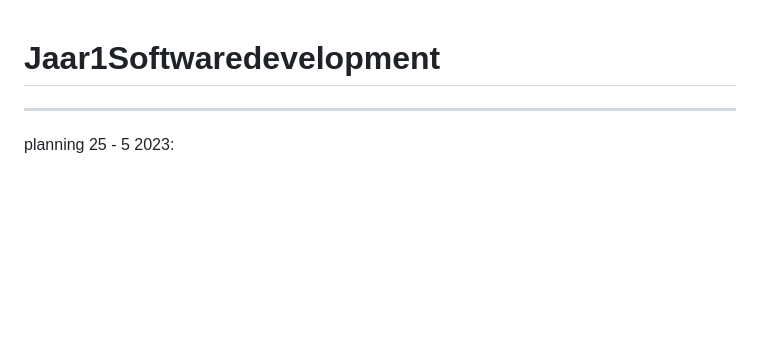
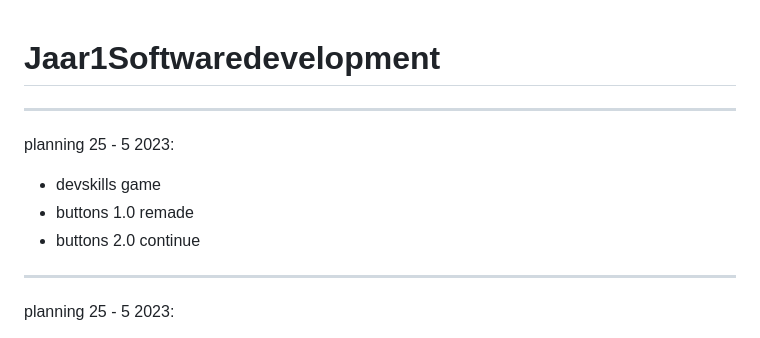
Before and after one commit to BrigitteHx/Jaar1Softwaredevelopment, a Markdown page: README.md, the part around the change. Drawn GitHub-style; blank space fills up the shorter version.

```diff
--- a/README.md
+++ b/README.md
@@ -1,4 +1,12 @@
 # Jaar1Softwaredevelopment
+
+--------------------------------------------------------------------------------------------------------------------------------------------
+
+planning 25 - 5 2023:
+
+- devskills game
+- buttons 1.0 remade
+- buttons 2.0 continue
 
 --------------------------------------------------------------------------------------------------------------------------------------------
 
```
